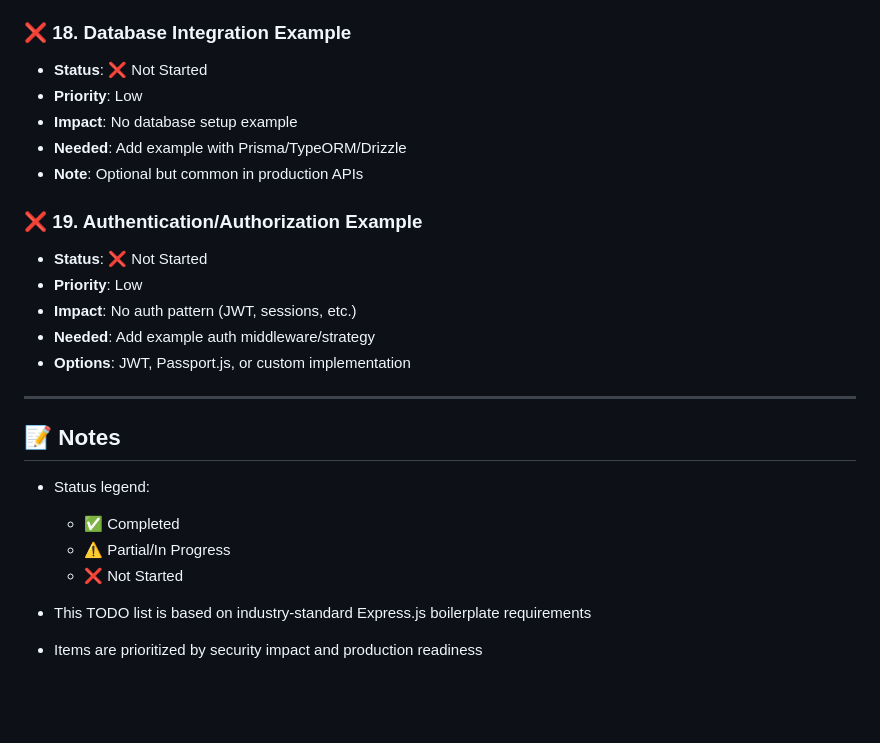
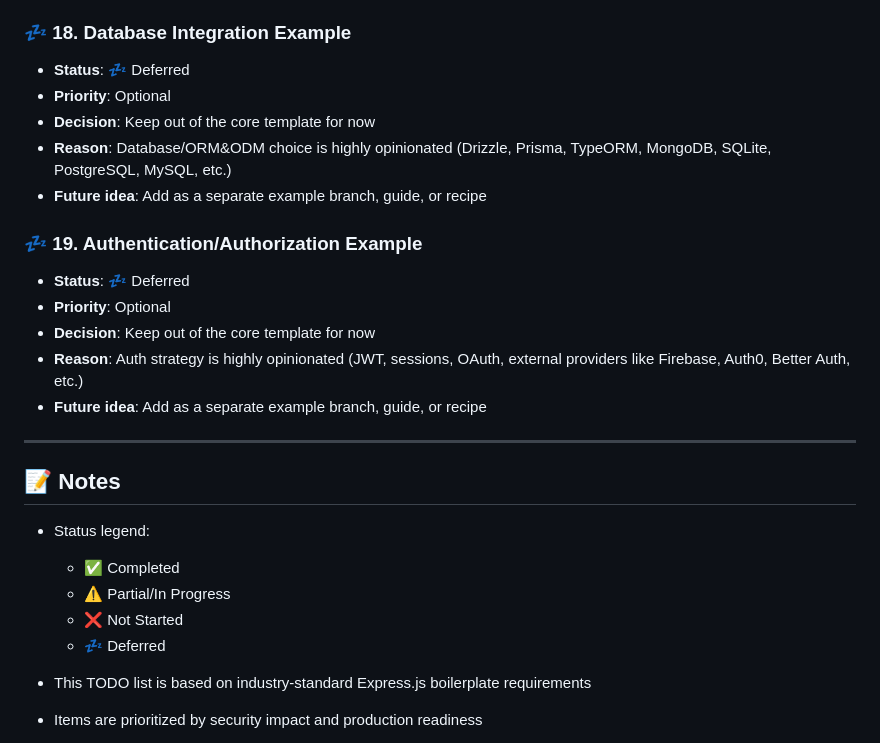
Before and after one commit to demirtasdurmus/express-starter, a Markdown page: DEVELOPMENT_PATH.md, the part around the change. Rendered like a GitHub page; blank space fills up the shorter version.

Commit message:
docs: update dev path (#74)

```diff
--- a/DEVELOPMENT_PATH.md
+++ b/DEVELOPMENT_PATH.md
@@ -215,21 +215,21 @@ This document tracks all planned improvements and enhancements for the Express S
   - OpenTelemetry tracing
   - Docker observability stack
 
-### ❌ 18. Database Integration Example
+### 💤 18. Database Integration Example
 
-- **Status**: ❌ Not Started
-- **Priority**: Low
-- **Impact**: No database setup example
-- **Needed**: Add example with Prisma/TypeORM/Drizzle
-- **Note**: Optional but common in production APIs
+- **Status**: 💤 Deferred
+- **Priority**: Optional
+- **Decision**: Keep out of the core template for now
+- **Reason**: Database/ORM&ODM choice is highly opinionated (Drizzle, Prisma, TypeORM, MongoDB, SQLite, PostgreSQL, MySQL, etc.)
+- **Future idea**: Add as a separate example branch, guide, or recipe
 
-### ❌ 19. Authentication/Authorization Example
+### 💤 19. Authentication/Authorization Example
 
-- **Status**: ❌ Not Started
-- **Priority**: Low
-- **Impact**: No auth pattern (JWT, sessions, etc.)
-- **Needed**: Add example auth middleware/strategy
-- **Options**: JWT, Passport.js, or custom implementation
+- **Status**: 💤 Deferred
+- **Priority**: Optional
+- **Decision**: Keep out of the core template for now
+- **Reason**: Auth strategy is highly opinionated (JWT, sessions, OAuth, external providers like Firebase, Auth0, Better Auth, etc.)
+- **Future idea**: Add as a separate example branch, guide, or recipe
 
 ---
 
@@ -239,6 +239,7 @@ This document tracks all planned improvements and enhancements for the Express S
   - ✅ Completed
   - ⚠️ Partial/In Progress
   - ❌ Not Started
+  - 💤 Deferred
 
 - This TODO list is based on industry-standard Express.js boilerplate requirements
 - Items are prioritized by security impact and production readiness
```
